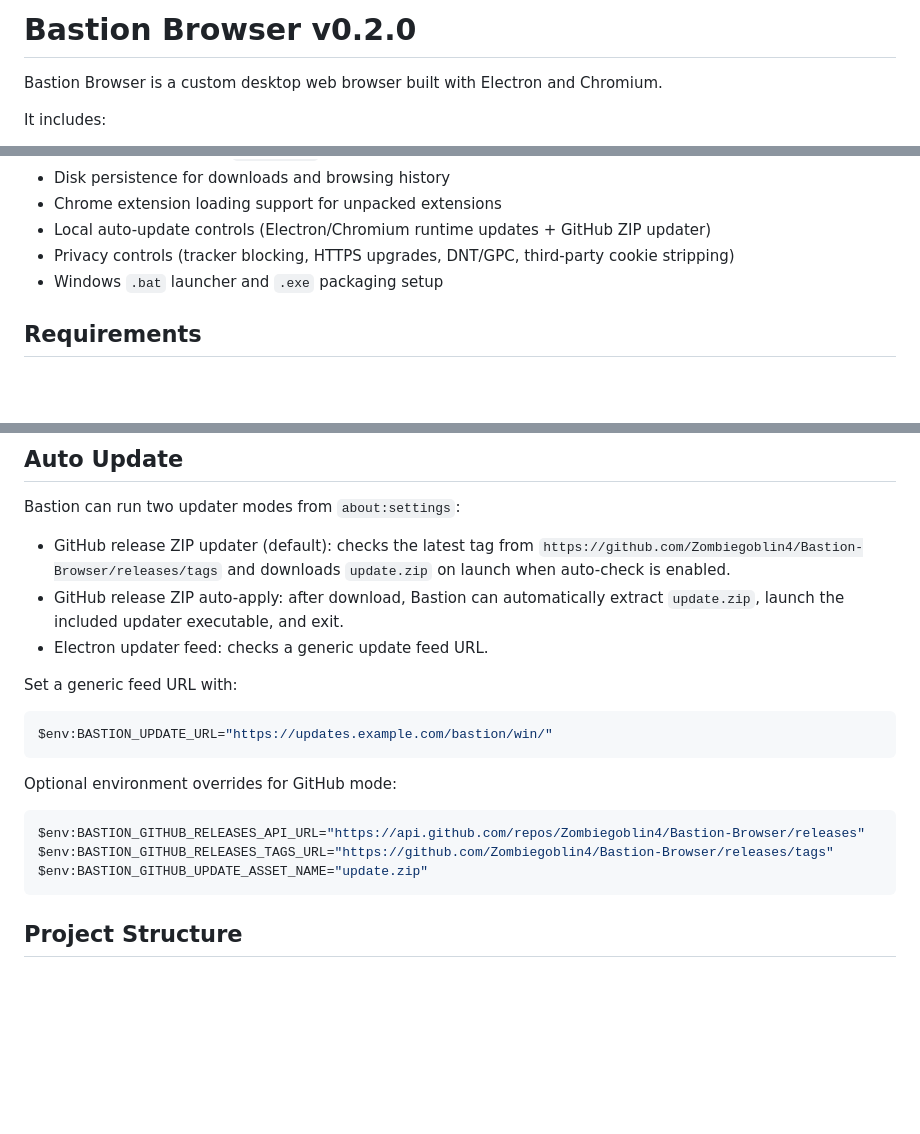
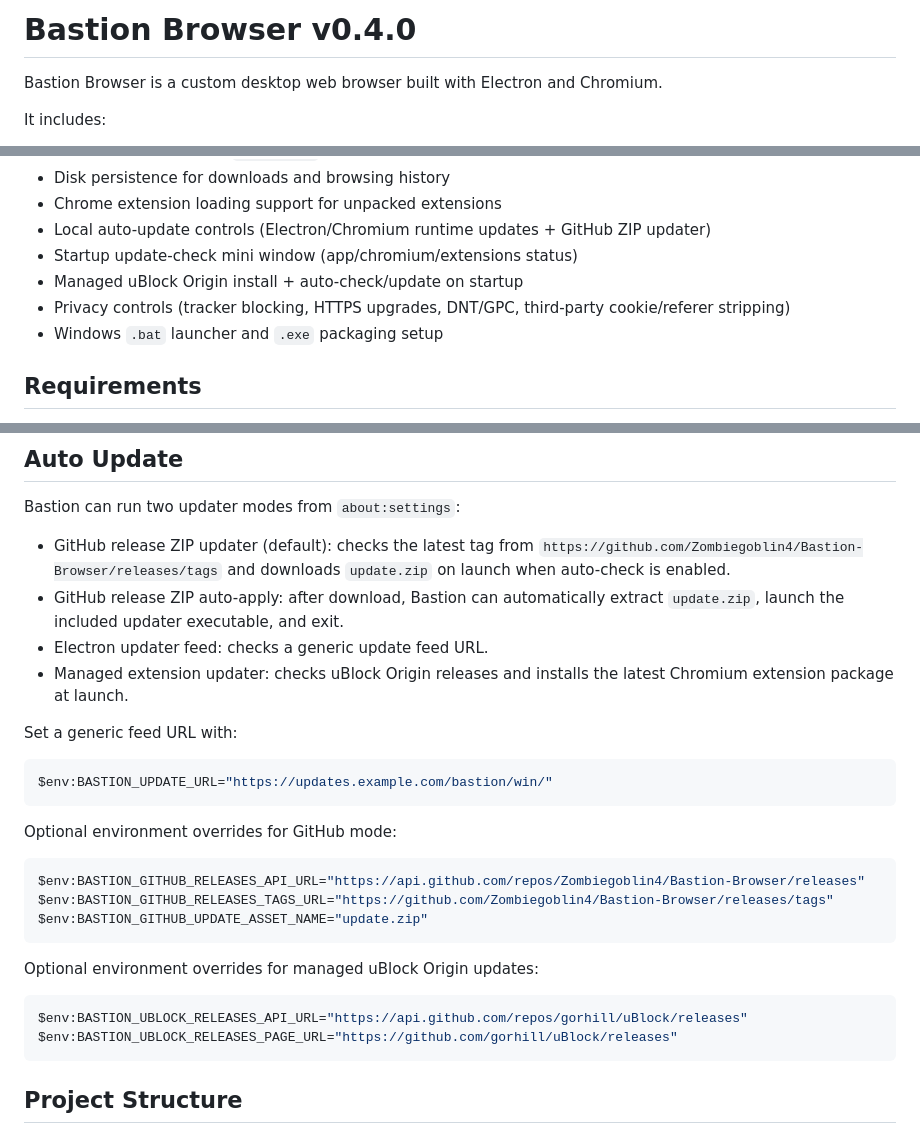
Before and after one commit to Zombiegoblin4/Bastion-Browser, a Markdown page: README.md, 3 parts joined by grey strips. GitHub-like rendering; blank space fills up the shorter version.

````diff
--- a/README.md
+++ b/README.md
@@ -1,4 +1,4 @@
-# Bastion Browser v0.2.0
+# Bastion Browser v0.4.0
 
 Bastion Browser is a custom desktop web browser built with Electron and Chromium.
 
@@ -14,7 +14,9 @@ It includes:
 - Disk persistence for downloads and browsing history
 - Chrome extension loading support for unpacked extensions
 - Local auto-update controls (Electron/Chromium runtime updates + GitHub ZIP updater)
-- Privacy controls (tracker blocking, HTTPS upgrades, DNT/GPC, third-party cookie stripping)
+- Startup update-check mini window (app/chromium/extensions status)
+- Managed uBlock Origin install + auto-check/update on startup
+- Privacy controls (tracker blocking, HTTPS upgrades, DNT/GPC, third-party cookie/referer stripping)
 - Windows `.bat` launcher and `.exe` packaging setup
 
 ## Requirements
@@ -72,6 +74,7 @@ Bastion can run two updater modes from `about:settings`:
 - GitHub release ZIP updater (default): checks the latest tag from `https://github.com/Zombiegoblin4/Bastion-Browser/releases/tags` and downloads `update.zip` on launch when auto-check is enabled.
 - GitHub release ZIP auto-apply: after download, Bastion can automatically extract `update.zip`, launch the included updater executable, and exit.
 - Electron updater feed: checks a generic update feed URL.
+- Managed extension updater: checks uBlock Origin releases and installs the latest Chromium extension package at launch.
 
 Set a generic feed URL with:
 
@@ -87,6 +90,13 @@ $env:BASTION_GITHUB_RELEASES_TAGS_URL="https://github.com/Zombiegoblin4/Bastion-
 $env:BASTION_GITHUB_UPDATE_ASSET_NAME="update.zip"
 ```
 
+Optional environment overrides for managed uBlock Origin updates:
+
+```powershell
+$env:BASTION_UBLOCK_RELEASES_API_URL="https://api.github.com/repos/gorhill/uBlock/releases"
+$env:BASTION_UBLOCK_RELEASES_PAGE_URL="https://github.com/gorhill/uBlock/releases"
+```
+
 ## Project Structure
 
 - `main.js`: Electron main process (windowing, extension loading, IPC)
````
